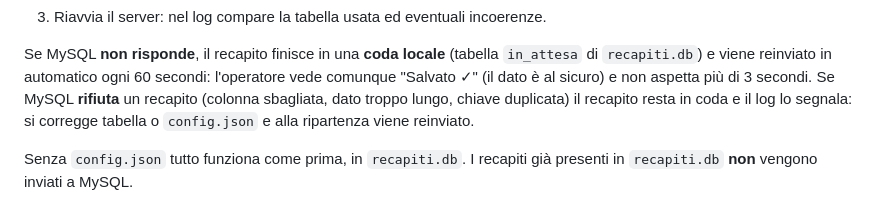
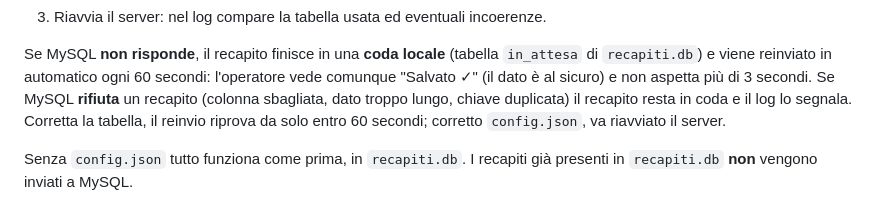
Before and after one commit to Silvano14/Lettura-recapito, a Markdown page: README.md, the part around the change. Rendered like a GitHub page.

```diff
--- a/README.md
+++ b/README.md
@@ -125,7 +125,8 @@ Se MySQL **non risponde**, il recapito finisce in una **coda locale** (tabella `
 `recapiti.db`) e viene reinviato in automatico ogni 60 secondi: l'operatore vede comunque
 "Salvato ✓" (il dato è al sicuro) e non aspetta più di 3 secondi. Se MySQL **rifiuta** un
 recapito (colonna sbagliata, dato troppo lungo, chiave duplicata) il recapito resta in coda e il
-log lo segnala: si corregge tabella o `config.json` e alla ripartenza viene reinviato.
+log lo segnala. Corretta la tabella, il reinvio riprova da solo entro 60 secondi; corretto
+`config.json`, va riavviato il server.
 
 Senza `config.json` tutto funziona come prima, in `recapiti.db`. I recapiti già presenti in
 `recapiti.db` **non** vengono inviati a MySQL.
```
Also changed, not shown: CLAUDE.md (+39 -3 lines).
